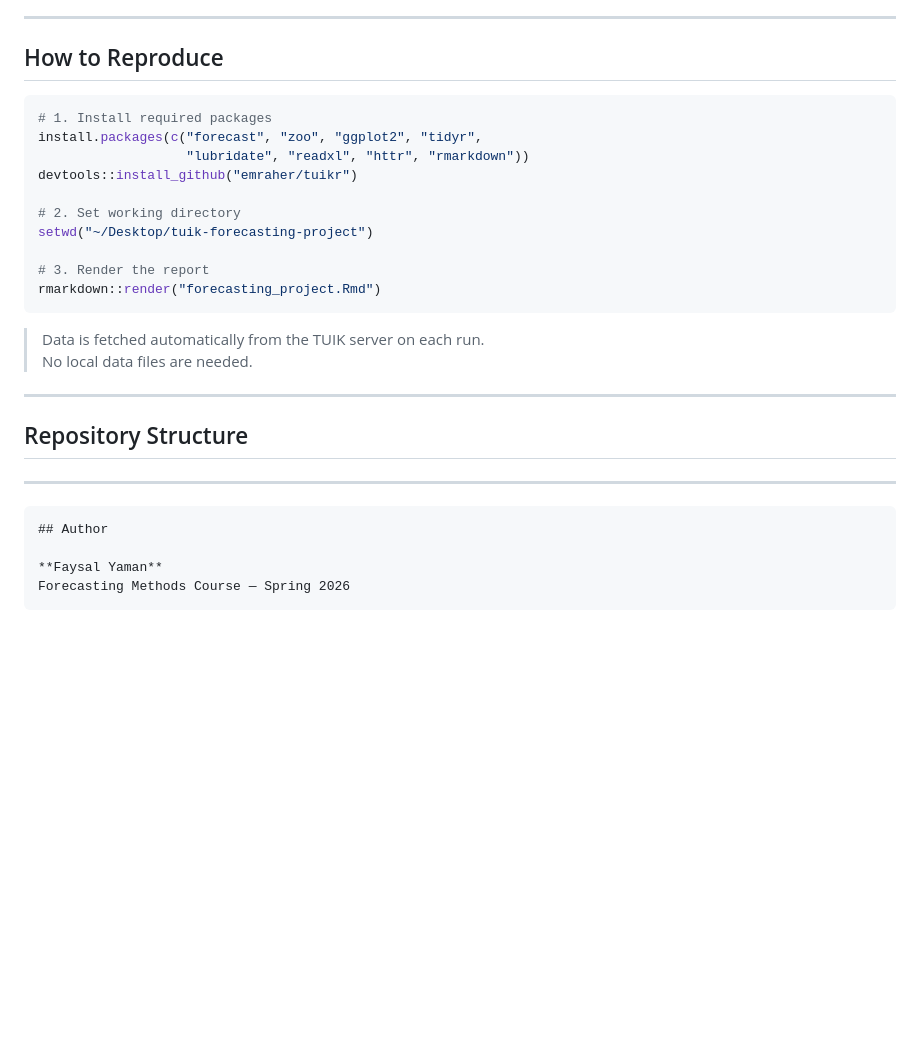
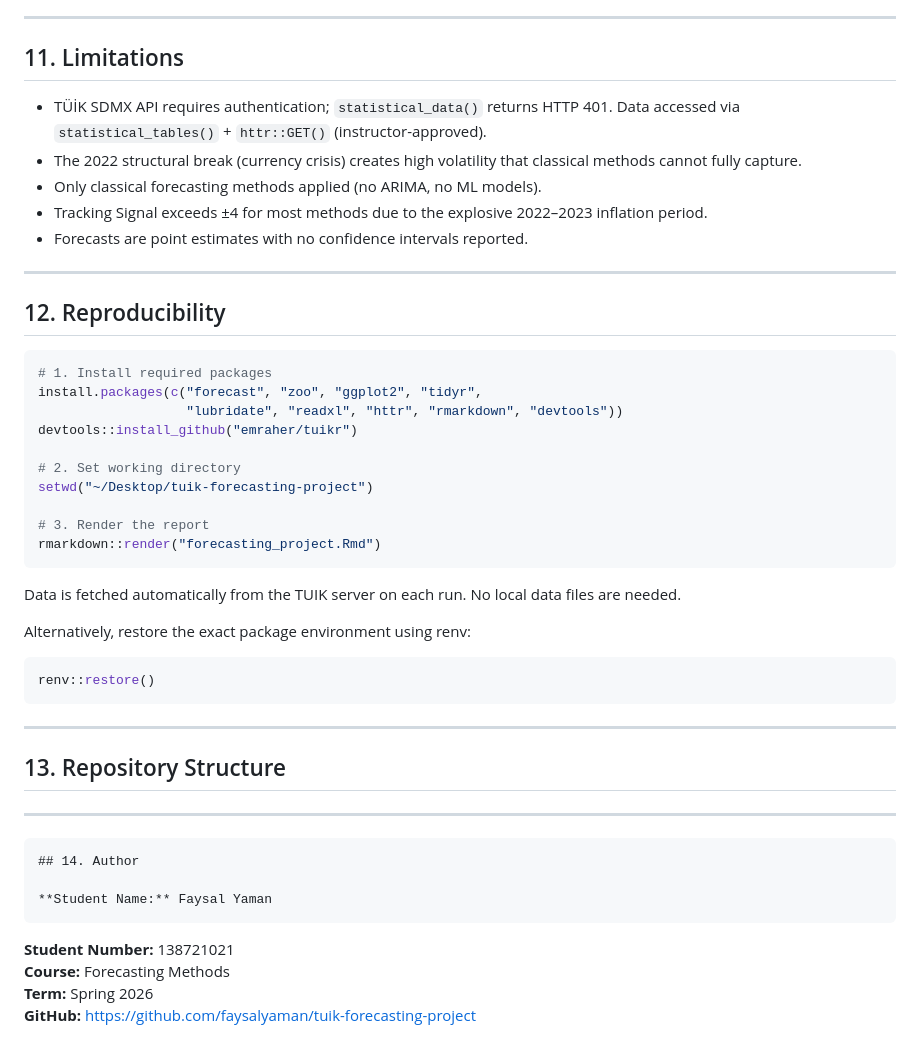
Before and after one commit to faysalyaman/tuik-forecasting-project, a Markdown page: README.md, the part around one of its changes. Drawn GitHub-style; blank space fills up the shorter version.

````diff
--- a/README.md
+++ b/README.md
@@ -156,12 +134,22 @@ to simple methods (Naive, MA).
 
 ---
 
-## How to Reproduce
+## 11. Limitations
+
+- TÜİK SDMX API requires authentication; `statistical_data()` returns HTTP 401. Data accessed via `statistical_tables()` + `httr::GET()` (instructor-approved).
+- The 2022 structural break (currency crisis) creates high volatility that classical methods cannot fully capture.
+- Only classical forecasting methods applied (no ARIMA, no ML models).
+- Tracking Signal exceeds ±4 for most methods due to the explosive 2022–2023 inflation period.
+- Forecasts are point estimates with no confidence intervals reported.
+
+---
+
+## 12. Reproducibility
 
 ```r
 # 1. Install required packages
 install.packages(c("forecast", "zoo", "ggplot2", "tidyr",
-                   "lubridate", "readxl", "httr", "rmarkdown"))
+                   "lubridate", "readxl", "httr", "rmarkdown", "devtools"))
 devtools::install_github("emraher/tuikr")
 
 # 2. Set working directory
@@ -171,15 +159,22 @@ setwd("~/Desktop/tuik-forecasting-project")
 rmarkdown::render("forecasting_project.Rmd")
 ```
 
-> Data is fetched automatically from the TUIK server on each run.
-> No local data files are needed.
+Data is fetched automatically from the TUIK server on each run. No local data files are needed.
+
+Alternatively, restore the exact package environment using renv:
+```r
+renv::restore()
+```
 
 ---
 
-## Repository Structure
+## 13. Repository Structure
 ---
 
-    ## Author
+    ## 14. Author
 
-    **Faysal Yaman**
-    Forecasting Methods Course — Spring 2026
+    **Student Name:** Faysal Yaman
+**Student Number:** 138721021
+**Course:** Forecasting Methods
+**Term:** Spring 2026
+**GitHub:** https://github.com/faysalyaman/tuik-forecasting-project
````
Also changed, not shown: other parts of README.md (+78 -100 lines).
